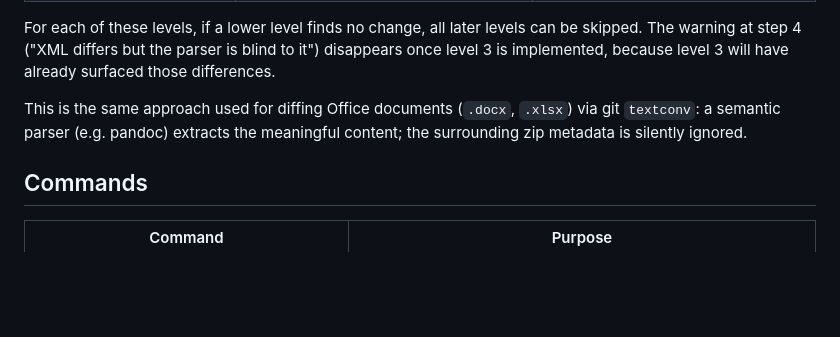
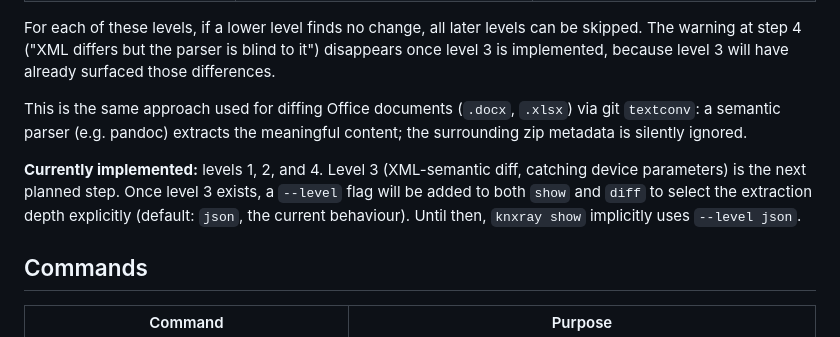
Before and after one commit to dataheld/knxray, a Markdown page: README.md, the part around the change. GitHub-like rendering; blank space fills up the shorter version.

```diff
--- a/README.md
+++ b/README.md
@@ -56,6 +56,11 @@ The warning at step 4 ("XML differs but the parser is blind to it") disappears o
 This is the same approach used for diffing Office documents (`.docx`, `.xlsx`) via git `textconv`:
 a semantic parser (e.g. pandoc) extracts the meaningful content; the surrounding zip metadata is silently ignored.
 
+**Currently implemented:** levels 1, 2, and 4.
+Level 3 (XML-semantic diff, catching device parameters) is the next planned step.
+Once level 3 exists, a `--level` flag will be added to both `show` and `diff` to select the extraction depth explicitly (default: `json`, the current behaviour).
+Until then, `knxray show` implicitly uses `--level json`.
+
 ## Commands
 
 | Command | Purpose |
```
